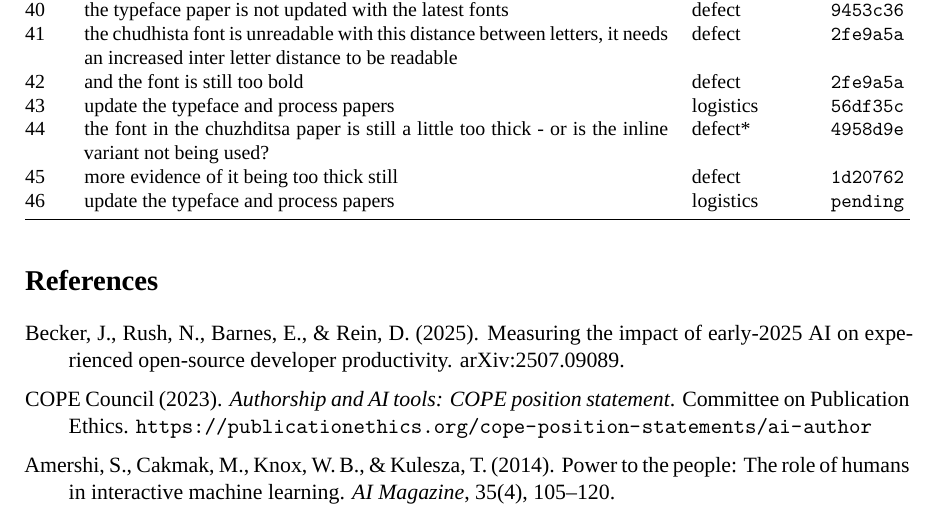
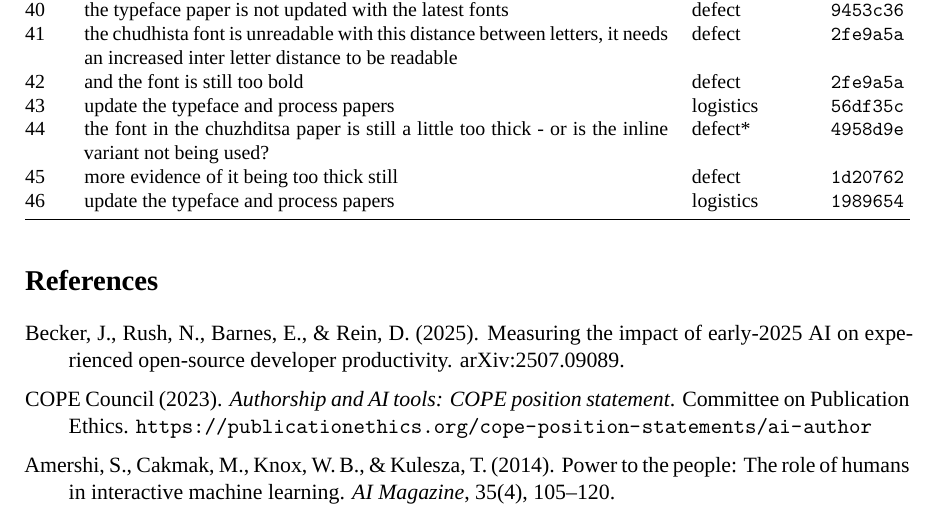
Before and after one commit to anastasds/chuzhditsa, a LaTeX paper (paper/process.tex, which reads paper/critique_appendix.tex): part of page 17 of 18, cut so that both start at the same text. Compiled offline with XeLaTeX; a missing font is replaced by an installed copy or a similar font.

Commit message:
Corpus: resolve utterance 46's answering commit (1989654)
Co-Authored-By: Claude Fable 5 <noreply@anthropic.com>

```diff
--- a/paper/critique_appendix.tex
+++ b/paper/critique_appendix.tex
@@ -52,6 +52,6 @@
 43 & update the typeface and process papers & logistics & \texttt{56df35c} \\
 44 & the font in the chuzhditsa paper is still a little too thick - or is the inline variant not being used? & defect* & \texttt{4958d9e} \\
 45 & more evidence of it being too thick still & defect & \texttt{1d20762} \\
-46 & update the typeface and process papers & logistics & \texttt{pending} \\
+46 & update the typeface and process papers & logistics & \texttt{1989654} \\
 \bottomrule
 \end{longtable}
```
Also changed, not shown: docs/paper-preview/process/page-17.png, paper/process.pdf, 1 other file.
